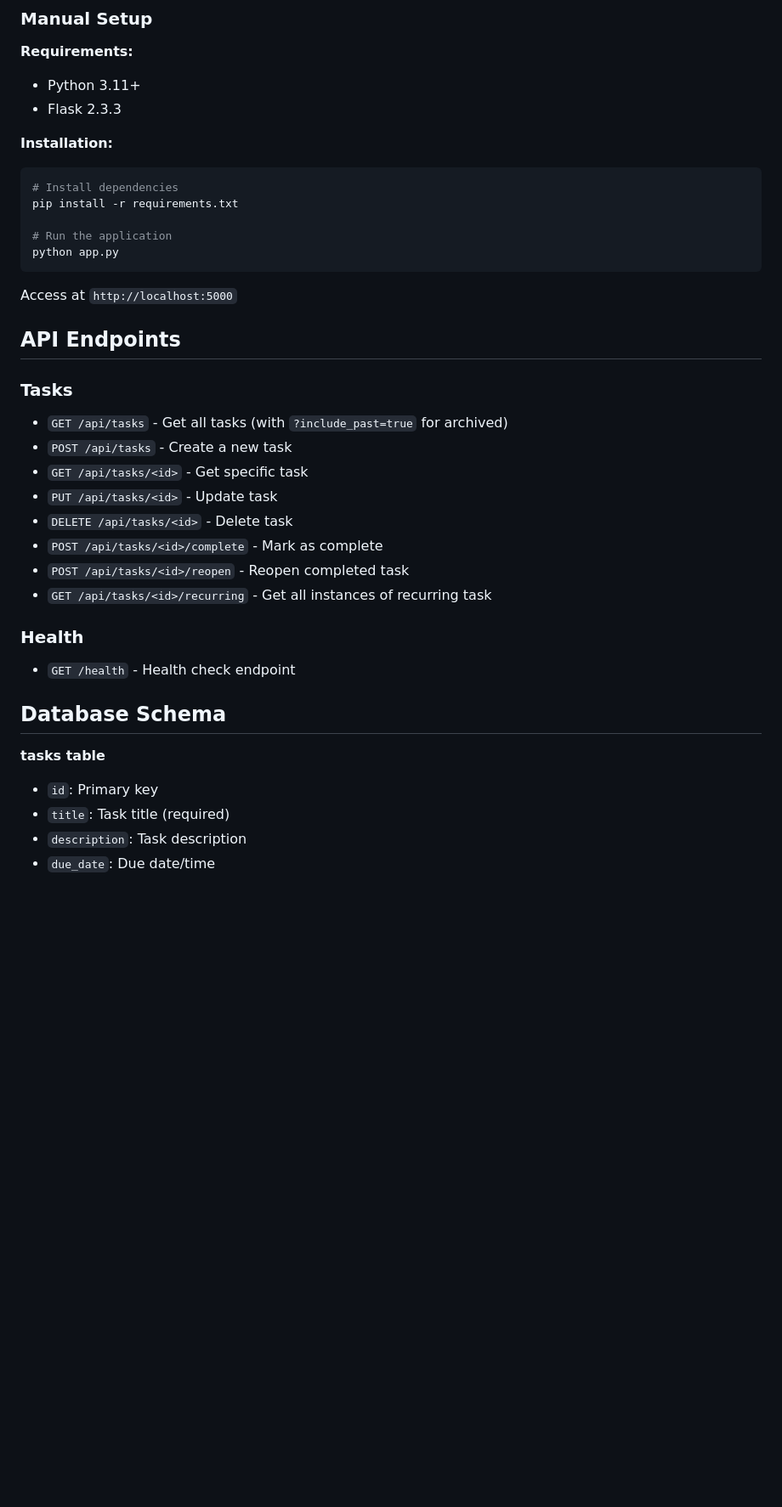
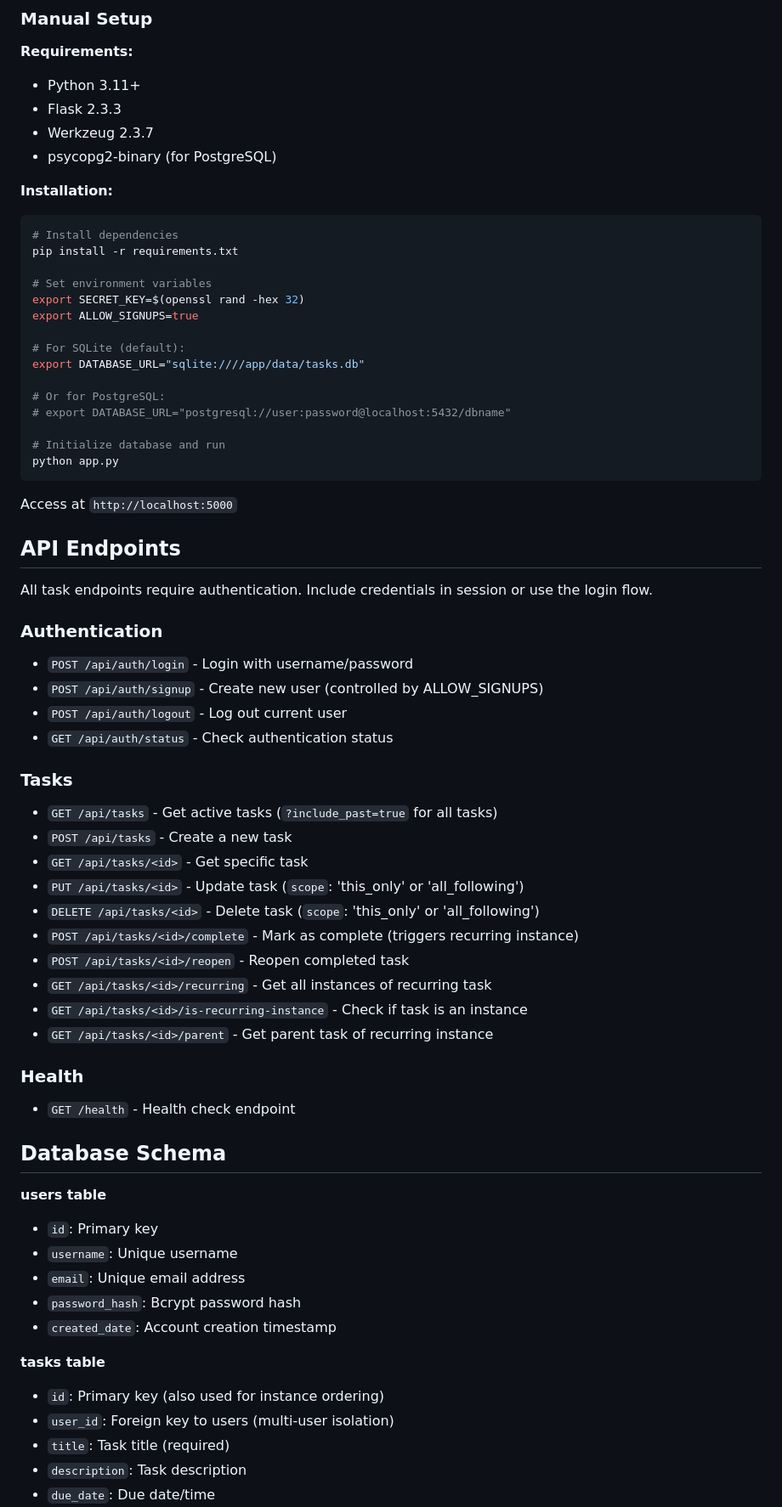
Before and after one commit to javsanpae/taskich, a Markdown page: README.md, the part around one of its changes. Shown at 85% size. Drawn GitHub-style; blank space fills up the shorter version.

````diff
--- a/README.md
+++ b/README.md
@@ -48,6 +73,8 @@ Access the application at `http://localhost:5000`
 **Requirements:**
 - Python 3.11+
 - Flask 2.3.3
+- Werkzeug 2.3.7
+- psycopg2-binary (for PostgreSQL)
 
 **Installation:**
 
@@ -55,7 +82,17 @@ Access the application at `http://localhost:5000`
 # Install dependencies
 pip install -r requirements.txt
 
-# Run the application
+# Set environment variables
+export SECRET_KEY=$(openssl rand -hex 32)
+export ALLOW_SIGNUPS=true
+
+# For SQLite (default):
+export DATABASE_URL="sqlite:////app/data/tasks.db"
+
+# Or for PostgreSQL:
+# export DATABASE_URL="postgresql://user:password@localhost:5432/dbname"
+
+# Initialize database and run
 python app.py
 ```
 
@@ -63,23 +100,43 @@ Access at `http://localhost:5000`
 
 ## API Endpoints
 
+All task endpoints require authentication. Include credentials in session or use the login flow.
+
+### Authentication
+
+- `POST /api/auth/login` - Login with username/password
+- `POST /api/auth/signup` - Create new user (controlled by ALLOW_SIGNUPS)
+- `POST /api/auth/logout` - Log out current user
+- `GET /api/auth/status` - Check authentication status
+
 ### Tasks
-- `GET /api/tasks` - Get all tasks (with `?include_past=true` for archived)
+
+- `GET /api/tasks` - Get active tasks (`?include_past=true` for all tasks)
 - `POST /api/tasks` - Create a new task
 - `GET /api/tasks/<id>` - Get specific task
-- `PUT /api/tasks/<id>` - Update task
-- `DELETE /api/tasks/<id>` - Delete task
-- `POST /api/tasks/<id>/complete` - Mark as complete
+- `PUT /api/tasks/<id>` - Update task (`scope`: 'this_only' or 'all_following')
+- `DELETE /api/tasks/<id>` - Delete task (`scope`: 'this_only' or 'all_following')
+- `POST /api/tasks/<id>/complete` - Mark as complete (triggers recurring instance)
 - `POST /api/tasks/<id>/reopen` - Reopen completed task
 - `GET /api/tasks/<id>/recurring` - Get all instances of recurring task
+- `GET /api/tasks/<id>/is-recurring-instance` - Check if task is an instance
+- `GET /api/tasks/<id>/parent` - Get parent task of recurring instance
 
 ### Health
 - `GET /health` - Health check endpoint
 
 ## Database Schema
 
+**users table**
+- `id`: Primary key
+- `username`: Unique username
+- `email`: Unique email address
+- `password_hash`: Bcrypt password hash
+- `created_date`: Account creation timestamp
+
 **tasks table**
-- `id`: Primary key
+- `id`: Primary key (also used for instance ordering)
+- `user_id`: Foreign key to users (multi-user isolation)
 - `title`: Task title (required)
 - `description`: Task description
 - `due_date`: Due date/time
````
Also changed, not shown: other parts of README.md (+89 -50 lines).
